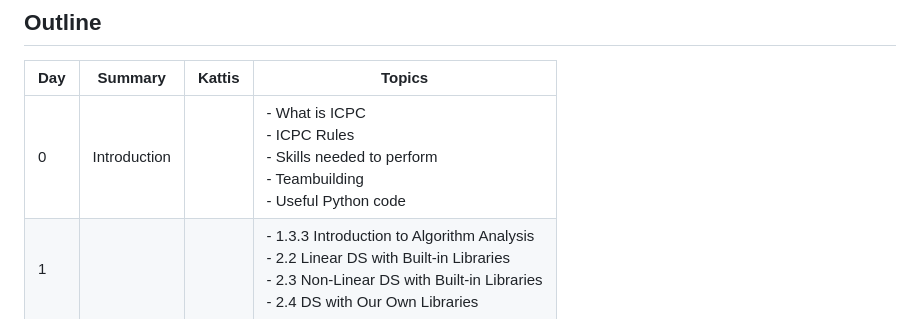
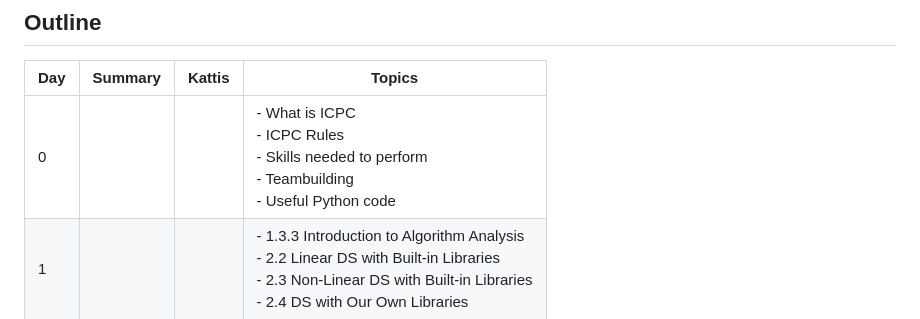
Before and after one commit to ryan-pelchat/competitive-programming-bootcamp-summer-2026, a Markdown page: README.md, the part around the change. Rendered like a GitHub page.

```diff
--- a/README.md
+++ b/README.md
@@ -27,7 +27,7 @@ Managed by Sonya Allin and Ryan Pelchat
 
 |Day|Summary|Kattis|Topics|
 |---|---|---|---|
-|0|Introduction||- What is ICPC <br> - ICPC Rules <br> - Skills needed to perform <br> - Teambuilding <br> - Useful Python code|
+|0|||- What is ICPC <br> - ICPC Rules <br> - Skills needed to perform <br> - Teambuilding <br> - Useful Python code|
 |1|||- 1.3.3 Introduction to Algorithm Analysis <br> - 2.2 Linear DS with Built-in Libraries <br> - 2.3 Non-Linear DS with Built-in Libraries <br> - 2.4 DS with Our Own Libraries|
 |2|||- 3.2 Complete Search <br> - 3.3 Divide and Conquer|
 |3|||- 3.4 Greedy <br> - 3.5 Dynamic Programming|
```
